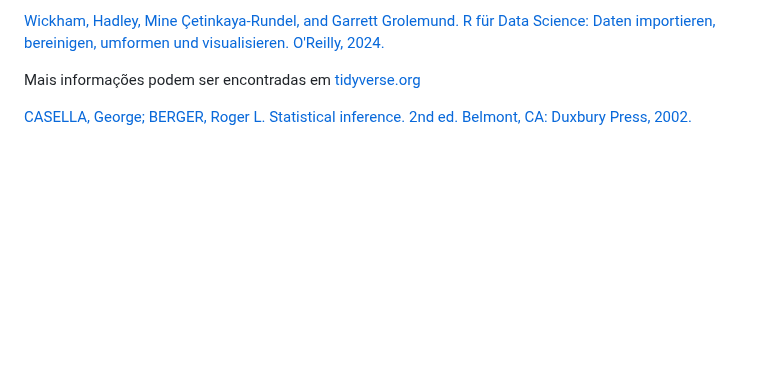
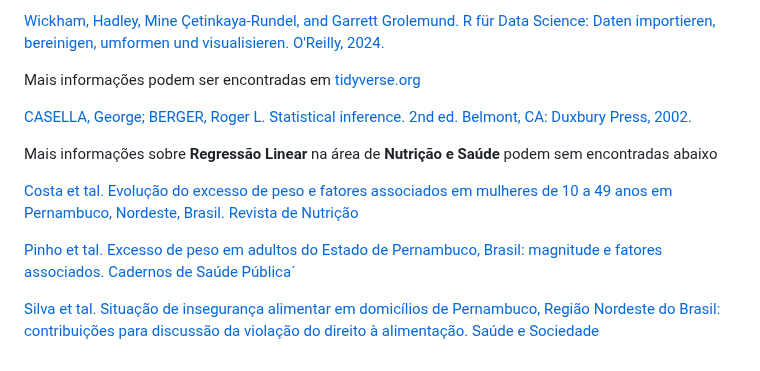
Before and after one commit to ryallmeida/r_p_saude, a Markdown page: README.md, the part around one of its changes. GitHub-like rendering; blank space fills up the shorter version.

Commit message:
Update README with additional references
Added references related to Linear Regression in Nutrition and Health.

```diff
--- a/README.md
+++ b/README.md
@@ -78,3 +79,12 @@ JAMES, Gareth et al. An Introduction to Statistical Learning: with Applications
 Mais informações podem ser encontradas em [tidyverse.org](https://tidyverse.org/)
 
 [CASELLA, George; BERGER, Roger L. Statistical inference. 2nd ed. Belmont, CA: Duxbury Press, 2002.](https://www.amazon.com.br/Statistical-Inference-George-Casella/dp/1032593032/ref=sr_1_1?__mk_pt_BR=%C3%85M%C3%85%C5%BD%C3%95%C3%91&crid=32UCM6L87P7E1&dib=eyJ2IjoiMSJ9.Ax3SRemiZDkg6JQcCEjJyvkHFeo9-o-Z8AwK3hLco-p9p1QN5dOVAGYp-1RLcf0wX5z0QLCKtHCJXsXauosVYrzAX5WOG4kYqeJPoTC-M9U8evy8ED_8XzKushqfNV4-0qSUPZJoSDMvHHf9QgkfYZfShcnEblFie46_09JPowIsR77rDAaw3oHsj0MwLZxl.G8t2XqvTavTKwvfQPgVAJ4QK2bSzEZiEhoypCq-SWDI&dib_tag=se&keywords=Statistical+Inference+ByGeorge+Casella%2C+Roger+Berger&qid=1761863452&sprefix=statistical+inference+bygeorge+casella+roger+berger%2Caps%2C229&sr=8-1&ufe=app_do%3Aamzn1.fos.4bddec23-2dcf-4403-8597-e1a02442043d)
+
+Mais informações sobre **Regressão Linear** na área de **Nutrição e Saúde** podem sem encontradas abaixo
+
+
+[Costa et tal. Evolução do excesso de peso e fatores associados em mulheres de 10 a 49 anos em Pernambuco, Nordeste, Brasil. Revista de Nutrição](https://www.scielo.br/j/rn/a/4SnTxv5qmCP4kjgPRNBN3QC/?lang=pt)
+
+[Pinho et tal. Excesso de peso em adultos do Estado de Pernambuco, Brasil: magnitude e fatores associados. Cadernos de Saúde Pública´](https://www.scielo.br/j/csp/a/yVJSvdS5Xptjh3dHZL4c7GS/?lang=pt)
+
+[Silva et tal. Situação de insegurança alimentar em domicílios de Pernambuco, Região Nordeste do Brasil: contribuições para discussão da violação do direito à alimentação. Saúde e Sociedade](https://www.scielo.br/j/sausoc/a/MJNKgg3CTPMLt8DMm3RwjQH/abstract/?lang=pt)
```
Also changed, not shown: other parts of README.md (+1 -0 lines).
